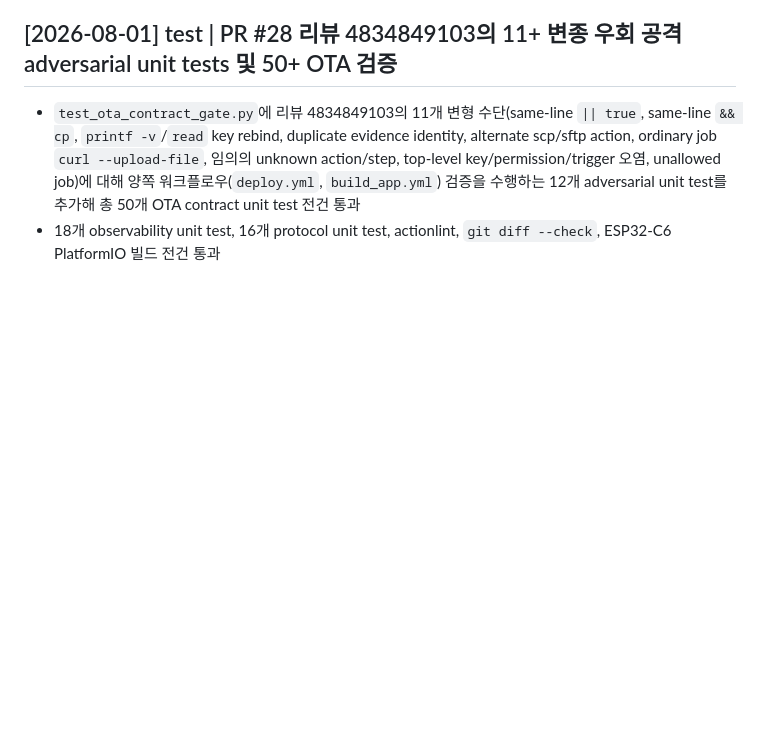
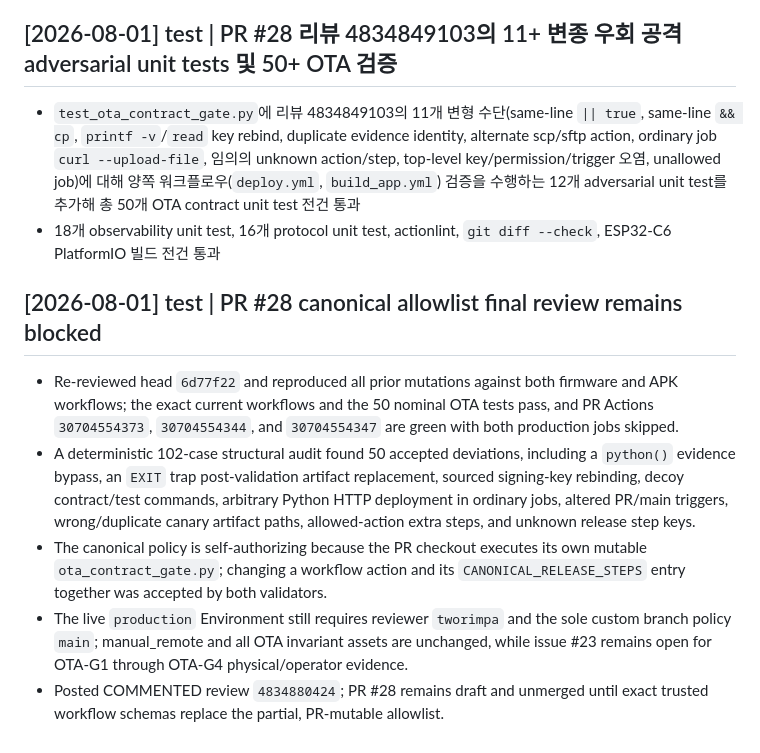
Before and after one commit to ks-house/smart-gatekeeper, a Markdown page: wiki/log.md, the part around the change. Drawn GitHub-style; blank space fills up the shorter version.

Commit message:
docs: record blocked canonical gate review

```diff
--- a/wiki/log.md
+++ b/wiki/log.md
@@ -1248,3 +1248,11 @@
 
 - `test_ota_contract_gate.py`에 리뷰 4834849103의 11개 변형 수단(same-line `|| true`, same-line `&& cp`, `printf -v`/`read` key rebind, duplicate evidence identity, alternate scp/sftp action, ordinary job `curl --upload-file`, 임의의 unknown action/step, top-level key/permission/trigger 오염, unallowed job)에 대해 양쪽 워크플로우(`deploy.yml`, `build_app.yml`) 검증을 수행하는 12개 adversarial unit test를 추가해 총 50개 OTA contract unit test 전건 통과
 - 18개 observability unit test, 16개 protocol unit test, actionlint, `git diff --check`, ESP32-C6 PlatformIO 빌드 전건 통과
+
+## [2026-08-01] test | PR #28 canonical allowlist final review remains blocked
+
+- Re-reviewed head `6d77f22` and reproduced all prior mutations against both firmware and APK workflows; the exact current workflows and the 50 nominal OTA tests pass, and PR Actions `30704554373`, `30704554344`, and `30704554347` are green with both production jobs skipped.
+- A deterministic 102-case structural audit found 50 accepted deviations, including a `python()` evidence bypass, an `EXIT` trap post-validation artifact replacement, sourced signing-key rebinding, decoy contract/test commands, arbitrary Python HTTP deployment in ordinary jobs, altered PR/main triggers, wrong/duplicate canary artifact paths, allowed-action extra steps, and unknown release step keys.
+- The canonical policy is self-authorizing because the PR checkout executes its own mutable `ota_contract_gate.py`; changing a workflow action and its `CANONICAL_RELEASE_STEPS` entry together was accepted by both validators.
+- The live `production` Environment still requires reviewer `tworimpa` and the sole custom branch policy `main`; manual_remote and all OTA invariant assets are unchanged, while issue #23 remains open for OTA-G1 through OTA-G4 physical/operator evidence.
+- Posted COMMENTED review `4834880424`; PR #28 remains draft and unmerged until exact trusted workflow schemas replace the partial, PR-mutable allowlist.
```
